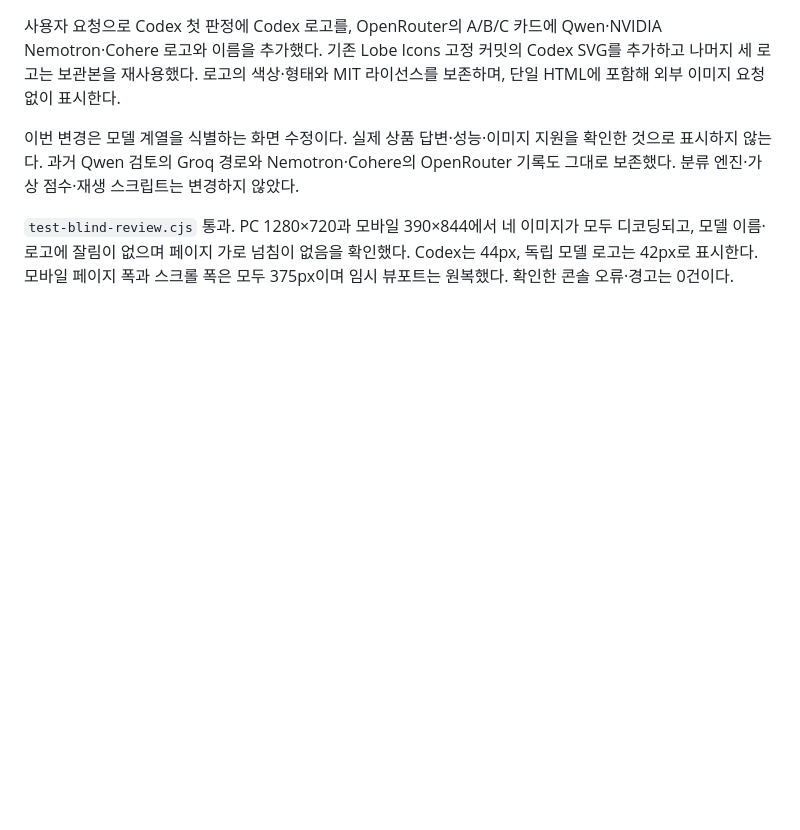
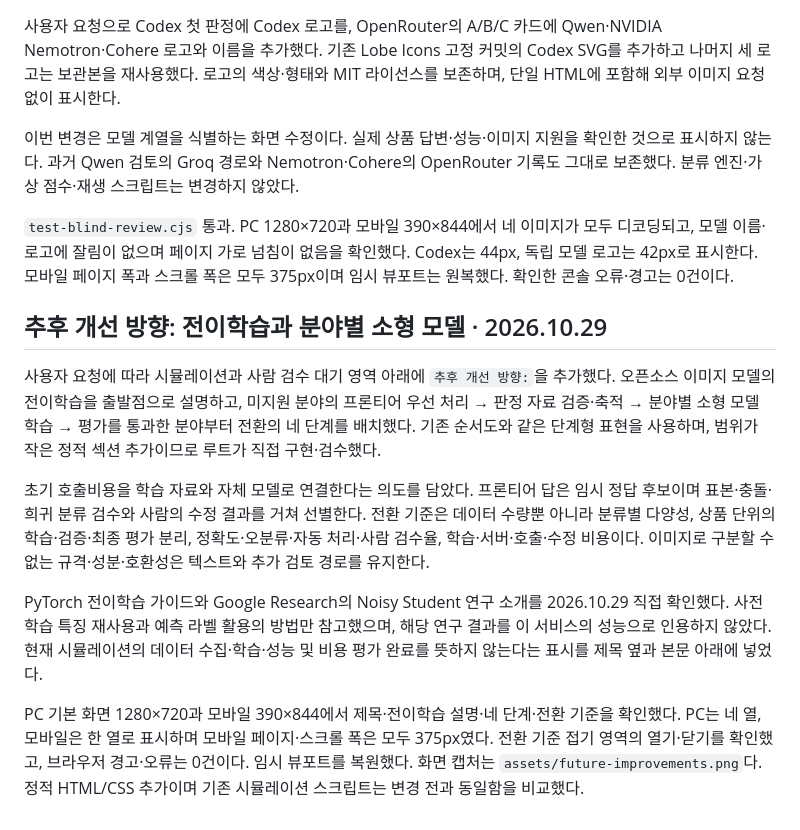
Before and after one commit to Kimhyuntae9665/product-category-flow, a Markdown page: docs/submission-design.md, the part around the change. GitHub-like rendering; blank space fills up the shorter version.

```diff
--- a/docs/submission-design.md
+++ b/docs/submission-design.md
@@ -79,3 +79,13 @@ PC 1280×720에서 전체 나무 경계가 x40.9~1223.9, y224.9~594.5로 화면
 이번 변경은 모델 계열을 식별하는 화면 수정이다. 실제 상품 답변·성능·이미지 지원을 확인한 것으로 표시하지 않는다. 과거 Qwen 검토의 Groq 경로와 Nemotron·Cohere의 OpenRouter 기록도 그대로 보존했다. 분류 엔진·가상 점수·재생 스크립트는 변경하지 않았다.
 
 `test-blind-review.cjs` 통과. PC 1280×720과 모바일 390×844에서 네 이미지가 모두 디코딩되고, 모델 이름·로고에 잘림이 없으며 페이지 가로 넘침이 없음을 확인했다. Codex는 44px, 독립 모델 로고는 42px로 표시한다. 모바일 페이지 폭과 스크롤 폭은 모두 375px이며 임시 뷰포트는 원복했다. 확인한 콘솔 오류·경고는 0건이다.
+
+## 추후 개선 방향: 전이학습과 분야별 소형 모델 · 2026.10.29
+
+사용자 요청에 따라 시뮬레이션과 사람 검수 대기 영역 아래에 `추후 개선 방향:`을 추가했다. 오픈소스 이미지 모델의 전이학습을 출발점으로 설명하고, 미지원 분야의 프론티어 우선 처리 → 판정 자료 검증·축적 → 분야별 소형 모델 학습 → 평가를 통과한 분야부터 전환의 네 단계를 배치했다. 기존 순서도와 같은 단계형 표현을 사용하며, 범위가 작은 정적 섹션 추가이므로 루트가 직접 구현·검수했다.
+
+초기 호출비용을 학습 자료와 자체 모델로 연결한다는 의도를 담았다. 프론티어 답은 임시 정답 후보이며 표본·충돌·희귀 분류 검수와 사람의 수정 결과를 거쳐 선별한다. 전환 기준은 데이터 수량뿐 아니라 분류별 다양성, 상품 단위의 학습·검증·최종 평가 분리, 정확도·오분류·자동 처리·사람 검수율, 학습·서버·호출·수정 비용이다. 이미지로 구분할 수 없는 규격·성분·호환성은 텍스트와 추가 검토 경로를 유지한다.
+
+PyTorch 전이학습 가이드와 Google Research의 Noisy Student 연구 소개를 2026.10.29 직접 확인했다. 사전학습 특징 재사용과 예측 라벨 활용의 방법만 참고했으며, 해당 연구 결과를 이 서비스의 성능으로 인용하지 않았다. 현재 시뮬레이션의 데이터 수집·학습·성능 및 비용 평가 완료를 뜻하지 않는다는 표시를 제목 옆과 본문 아래에 넣었다.
+
+PC 기본 화면 1280×720과 모바일 390×844에서 제목·전이학습 설명·네 단계·전환 기준을 확인했다. PC는 네 열, 모바일은 한 열로 표시하며 모바일 페이지·스크롤 폭은 모두 375px였다. 전환 기준 접기 영역의 열기·닫기를 확인했고, 브라우저 경고·오류는 0건이다. 임시 뷰포트를 복원했다. 화면 캡처는 `assets/future-improvements.png`다. 정적 HTML/CSS 추가이며 기존 시뮬레이션 스크립트는 변경 전과 동일함을 비교했다.
```
Also changed, not shown: README.md (+13 -0 lines), assets/future-improvements.png (added), 1 other file.
